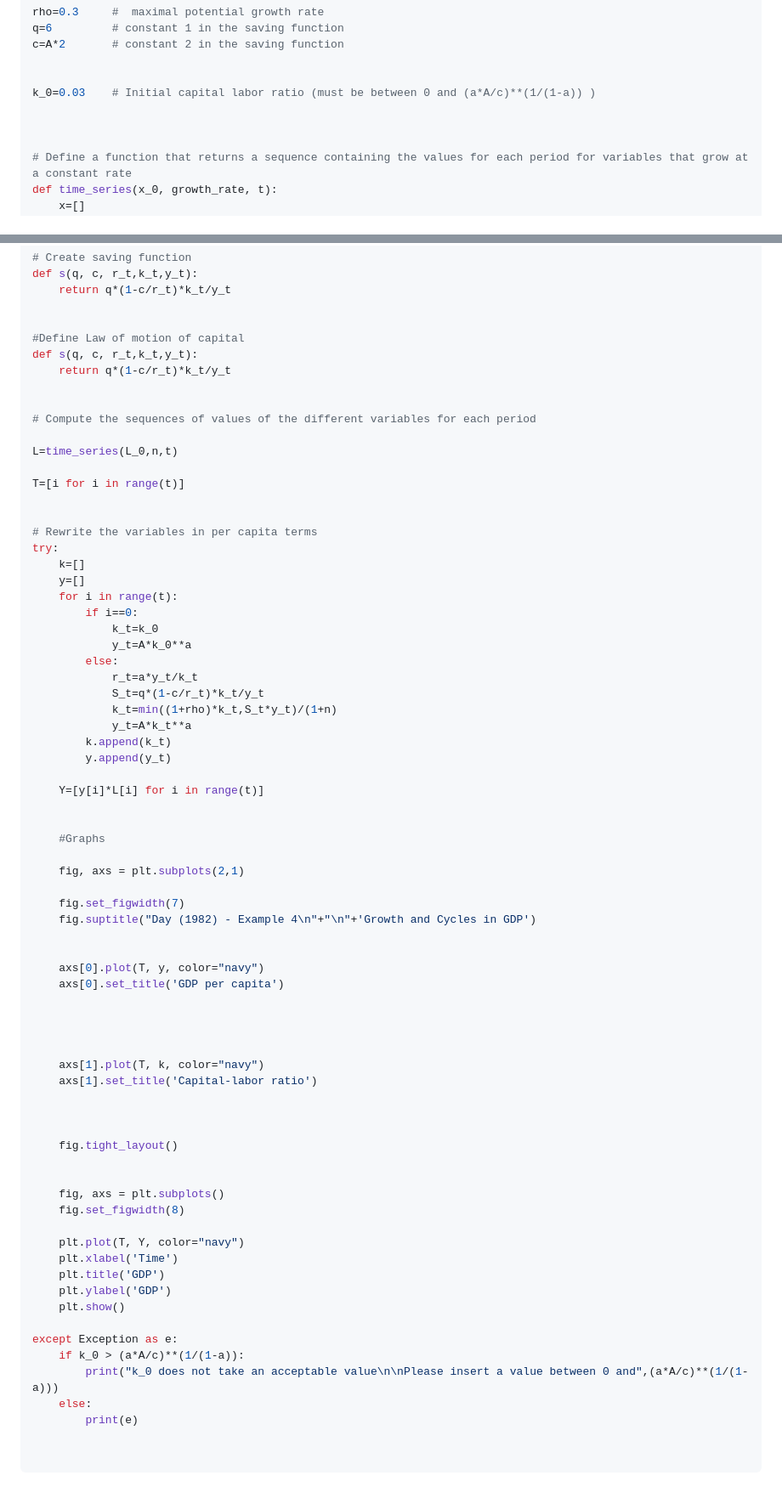
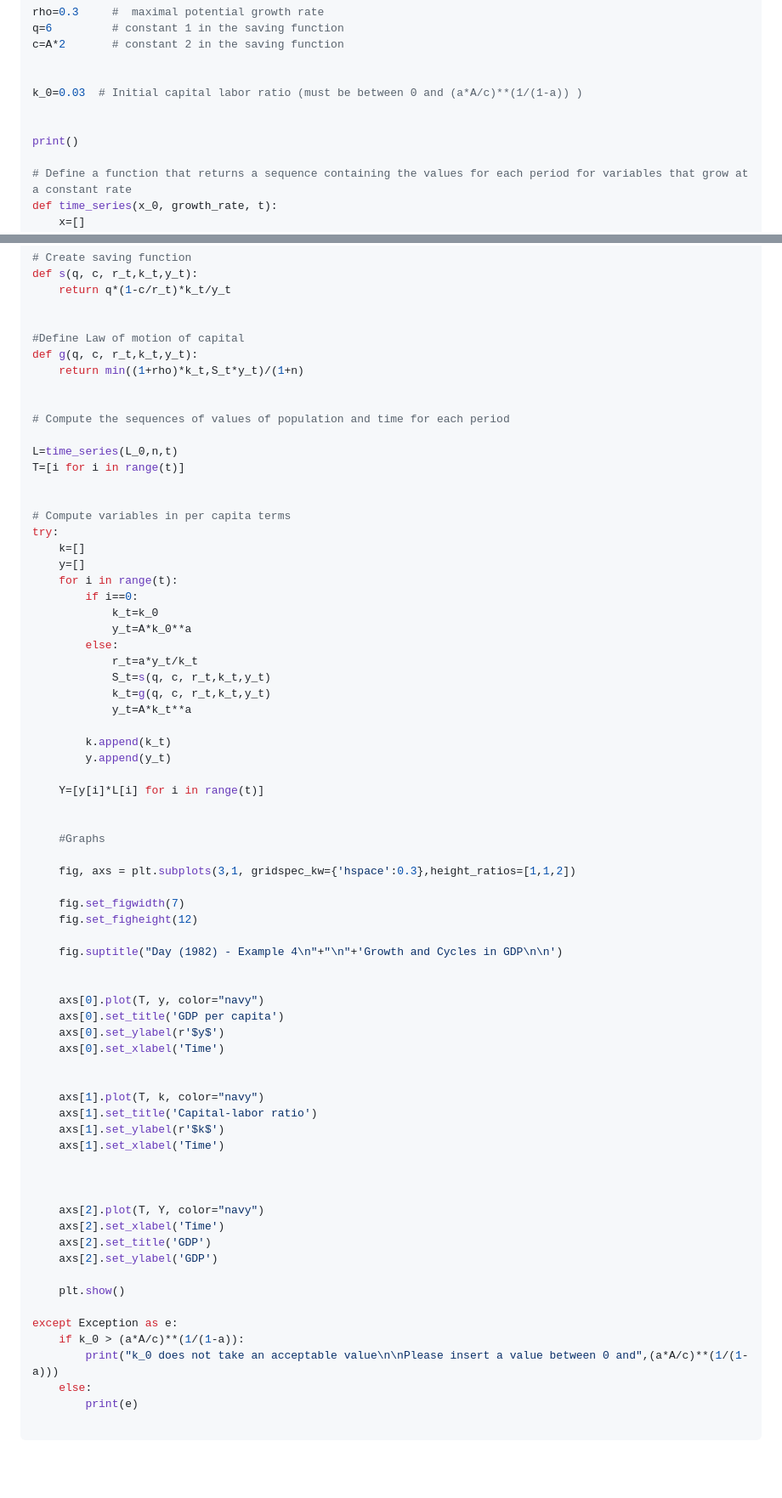
Before and after one commit to DarioPietroMatina/Day-1982---Example-IV, a Markdown page: README.md, 2 parts joined by grey strips. Shown: that part at 85% size. GitHub-like rendering; blank space fills up the shorter version.

````diff
--- a/README.md
+++ b/README.md
@@ -29,9 +29,10 @@ q=6         # constant 1 in the saving function
 c=A*2       # constant 2 in the saving function
 
 
-k_0=0.03    # Initial capital labor ratio (must be between 0 and (a*A/c)**(1/(1-a)) )
+k_0=0.03  # Initial capital labor ratio (must be between 0 and (a*A/c)**(1/(1-a)) )
 
 
+print()
 
 # Define a function that returns a sequence containing the values for each period for variables that grow at a constant rate
 def time_series(x_0, growth_rate, t):
@@ -51,18 +52,17 @@ def s(q, c, r_t,k_t,y_t):
 
 
 #Define Law of motion of capital
-def s(q, c, r_t,k_t,y_t):
-    return q*(1-c/r_t)*k_t/y_t
+def g(q, c, r_t,k_t,y_t):
+    return min((1+rho)*k_t,S_t*y_t)/(1+n)
 
 
-# Compute the sequences of values of the different variables for each period
+# Compute the sequences of values of population and time for each period
 
 L=time_series(L_0,n,t)
-
 T=[i for i in range(t)]
 
 
-# Rewrite the variables in per capita terms
+# Compute variables in per capita terms
 try:
     k=[]
     y=[]
@@ -72,9 +72,10 @@ try:
             y_t=A*k_0**a
         else:
             r_t=a*y_t/k_t
-            S_t=q*(1-c/r_t)*k_t/y_t
-            k_t=min((1+rho)*k_t,S_t*y_t)/(1+n)
+            S_t=s(q, c, r_t,k_t,y_t)
+            k_t=g(q, c, r_t,k_t,y_t)
             y_t=A*k_t**a
+
         k.append(k_t)
         y.append(y_t)
 
@@ -83,33 +84,32 @@ try:
 
     #Graphs
 
-    fig, axs = plt.subplots(2,1)
+    fig, axs = plt.subplots(3,1, gridspec_kw={'hspace':0.3},height_ratios=[1,1,2])
 
     fig.set_figwidth(7)
-    fig.suptitle("Day (1982) - Example 4\n"+"\n"+'Growth and Cycles in GDP')
+    fig.set_figheight(12)
+
+    fig.suptitle("Day (1982) - Example 4\n"+"\n"+'Growth and Cycles in GDP\n\n')
 
 
     axs[0].plot(T, y, color="navy")
     axs[0].set_title('GDP per capita')
-
-
+    axs[0].set_ylabel(r'$y$')
+    axs[0].set_xlabel('Time')
 
 
     axs[1].plot(T, k, color="navy")
     axs[1].set_title('Capital-labor ratio')
+    axs[1].set_ylabel(r'$k$')
+    axs[1].set_xlabel('Time')
 
 
 
-    fig.tight_layout()
+    axs[2].plot(T, Y, color="navy")
+    axs[2].set_xlabel('Time')
+    axs[2].set_title('GDP')
+    axs[2].set_ylabel('GDP')
 
-
-    fig, axs = plt.subplots()
-    fig.set_figwidth(8)
-
-    plt.plot(T, Y, color="navy")
-    plt.xlabel('Time')
-    plt.title('GDP')
-    plt.ylabel('GDP')
     plt.show()
 
 except Exception as e:
@@ -118,5 +118,4 @@ except Exception as e:
     else:
         print(e)
 
-
 ```
````
